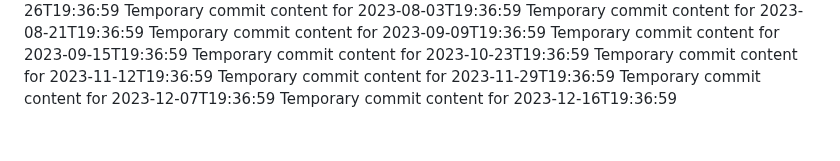
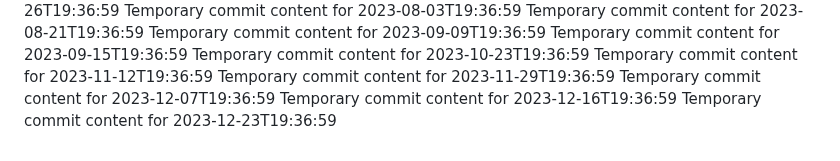
Before and after one commit to Ilovecheesecake/super-rotary-phone, a Markdown page: report.md, the part around the change. Rendered like a GitHub page.

```diff
--- a/report.md
+++ b/report.md
@@ -145,3 +145,4 @@ Temporary commit content for 2023-11-12T19:36:59
 Temporary commit content for 2023-11-29T19:36:59
 Temporary commit content for 2023-12-07T19:36:59
 Temporary commit content for 2023-12-16T19:36:59
+Temporary commit content for 2023-12-23T19:36:59
```
